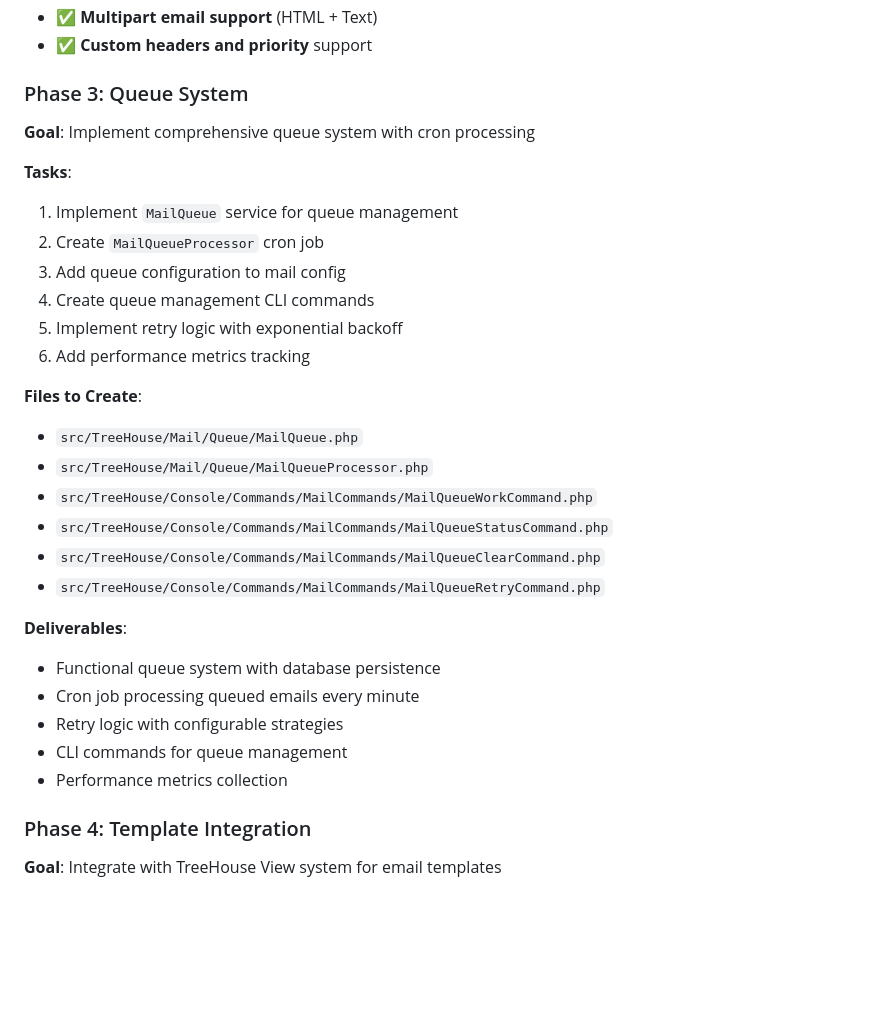
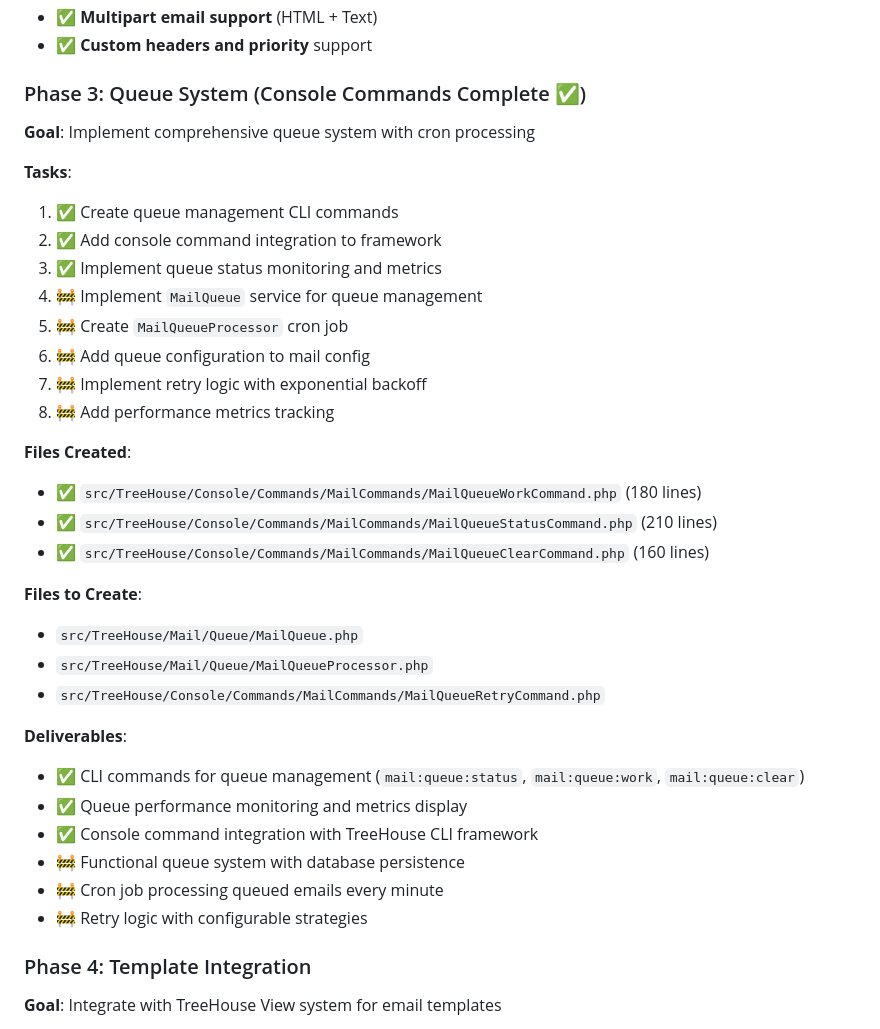
Before and after one commit to lengthofrope/treehouse, a Markdown page: MAIL_SYSTEM_IMPLEMENTATION_PLAN.md, the part around the change printed below. Drawn GitHub-style; blank space fills up the shorter version.

Commit message:
Phase 3 in progress! Update implementation plan and README for completed Phase 3 console commands

```diff
--- a/MAIL_SYSTEM_IMPLEMENTATION_PLAN.md
+++ b/MAIL_SYSTEM_IMPLEMENTATION_PLAN.md
@@ -271,31 +271,36 @@ return [
 - ✅ **Multipart email support** (HTML + Text)
 - ✅ **Custom headers and priority** support
 
-### Phase 3: Queue System
+### Phase 3: Queue System (Console Commands Complete ✅)
 **Goal**: Implement comprehensive queue system with cron processing
 
 **Tasks**:
-1. Implement `MailQueue` service for queue management
-2. Create `MailQueueProcessor` cron job
-3. Add queue configuration to mail config
-4. Create queue management CLI commands
-5. Implement retry logic with exponential backoff
-6. Add performance metrics tracking
+1. ✅ Create queue management CLI commands
+2. ✅ Add console command integration to framework
+3. ✅ Implement queue status monitoring and metrics
+4. 🚧 Implement `MailQueue` service for queue management
+5. 🚧 Create `MailQueueProcessor` cron job
+6. 🚧 Add queue configuration to mail config
+7. 🚧 Implement retry logic with exponential backoff
+8. 🚧 Add performance metrics tracking
+
+**Files Created**:
+- ✅ `src/TreeHouse/Console/Commands/MailCommands/MailQueueWorkCommand.php` (180 lines)
+- ✅ `src/TreeHouse/Console/Commands/MailCommands/MailQueueStatusCommand.php` (210 lines)
+- ✅ `src/TreeHouse/Console/Commands/MailCommands/MailQueueClearCommand.php` (160 lines)
 
 **Files to Create**:
 - `src/TreeHouse/Mail/Queue/MailQueue.php`
 - `src/TreeHouse/Mail/Queue/MailQueueProcessor.php`
-- `src/TreeHouse/Console/Commands/MailCommands/MailQueueWorkCommand.php`
-- `src/TreeHouse/Console/Commands/MailCommands/MailQueueStatusCommand.php`
-- `src/TreeHouse/Console/Commands/MailCommands/MailQueueClearCommand.php`
 - `src/TreeHouse/Console/Commands/MailCommands/MailQueueRetryCommand.php`
 
 **Deliverables**:
-- Functional queue system with database persistence
-- Cron job processing queued emails every minute
-- Retry logic with configurable strategies
-- CLI commands for queue management
-- Performance metrics collection
+- ✅ CLI commands for queue management (`mail:queue:status`, `mail:queue:work`, `mail:queue:clear`)
+- ✅ Queue performance monitoring and metrics display
+- ✅ Console command integration with TreeHouse CLI framework
+- 🚧 Functional queue system with database persistence
+- 🚧 Cron job processing queued emails every minute
+- 🚧 Retry logic with configurable strategies
 
 ### Phase 4: Template Integration
 **Goal**: Integrate with TreeHouse View system for email templates
```
Also changed, not shown: other parts of MAIL_SYSTEM_IMPLEMENTATION_PLAN.md (+19 -8 lines), 1 other file.
